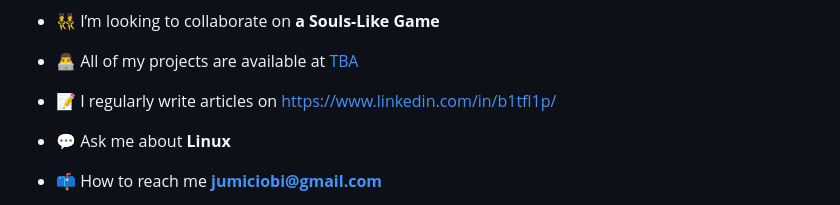
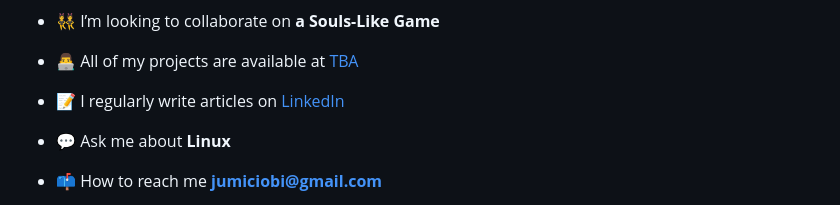
Before and after one commit to BitFl1p/BitFl1p, a Markdown page: README.md, the part around the change. GitHub-like rendering.

```diff
--- a/README.md
+++ b/README.md
@@ -13,7 +13,7 @@
 
 - 👨‍💻 All of my projects are available at [TBA](TBA)
 
-- 📝 I regularly write articles on [https://www.linkedin.com/in/b1tfl1p/](https://www.linkedin.com/in/b1tfl1p/)
+- 📝 I regularly write articles on [LinkedIn](https://www.linkedin.com/in/b1tfl1p/)
 
 - 💬 Ask me about **Linux**
 
```
